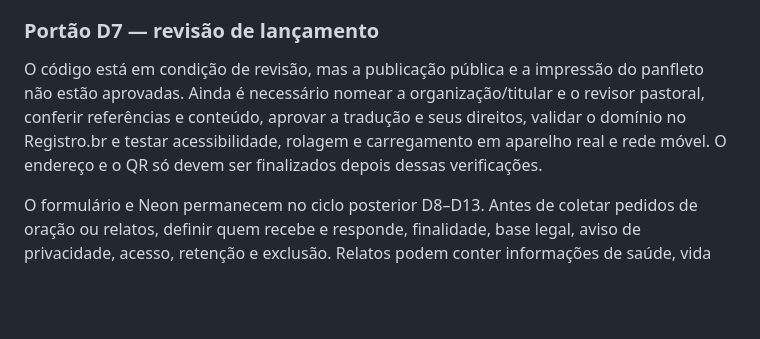
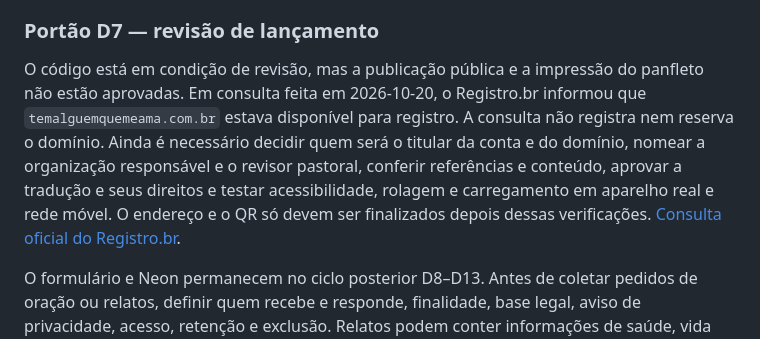
Before and after one commit to LoadCG/biblia-plataforma, a Markdown page: docs/PLANEJAMENTO-LANDING-EVANGELISMO.md, the part around the change. Drawn GitHub-style; blank space fills up the shorter version.

Commit message:
docs: record launch review and domain status

```diff
--- a/docs/PLANEJAMENTO-LANDING-EVANGELISMO.md
+++ b/docs/PLANEJAMENTO-LANDING-EVANGELISMO.md
@@ -859,6 +859,6 @@ Este gate foi superado para o **protótipo local**: o usuário definiu `/` como
 
 ### Portão D7 — revisão de lançamento
 
-O código está em condição de revisão, mas a publicação pública e a impressão do panfleto não estão aprovadas. Ainda é necessário nomear a organização/titular e o revisor pastoral, conferir referências e conteúdo, aprovar a tradução e seus direitos, validar o domínio no Registro.br e testar acessibilidade, rolagem e carregamento em aparelho real e rede móvel. O endereço e o QR só devem ser finalizados depois dessas verificações.
+O código está em condição de revisão, mas a publicação pública e a impressão do panfleto não estão aprovadas. Em consulta feita em 2026-10-20, o Registro.br informou que `temalguemquemeama.com.br` estava disponível para registro. A consulta não registra nem reserva o domínio. Ainda é necessário decidir quem será o titular da conta e do domínio, nomear a organização responsável e o revisor pastoral, conferir referências e conteúdo, aprovar a tradução e seus direitos e testar acessibilidade, rolagem e carregamento em aparelho real e rede móvel. O endereço e o QR só devem ser finalizados depois dessas verificações. [Consulta oficial do Registro.br](https://registro.br/busca-dominio/?fqdn=temalguemquemeama.com.br).
 
 O formulário e Neon permanecem no ciclo posterior D8–D13. Antes de coletar pedidos de oração ou relatos, definir quem recebe e responde, finalidade, base legal, aviso de privacidade, acesso, retenção e exclusão. Relatos podem conter informações de saúde, vida sexual ou convicção religiosa, que a LGPD trata como dados pessoais sensíveis; não ativar a coleta antes dessa definição. [Lei nº 13.709/2018, arts. 5º e 11](https://www.planalto.gov.br/ccivil_03/_ato2015-2018/2018/lei/l13709.htm).
```
